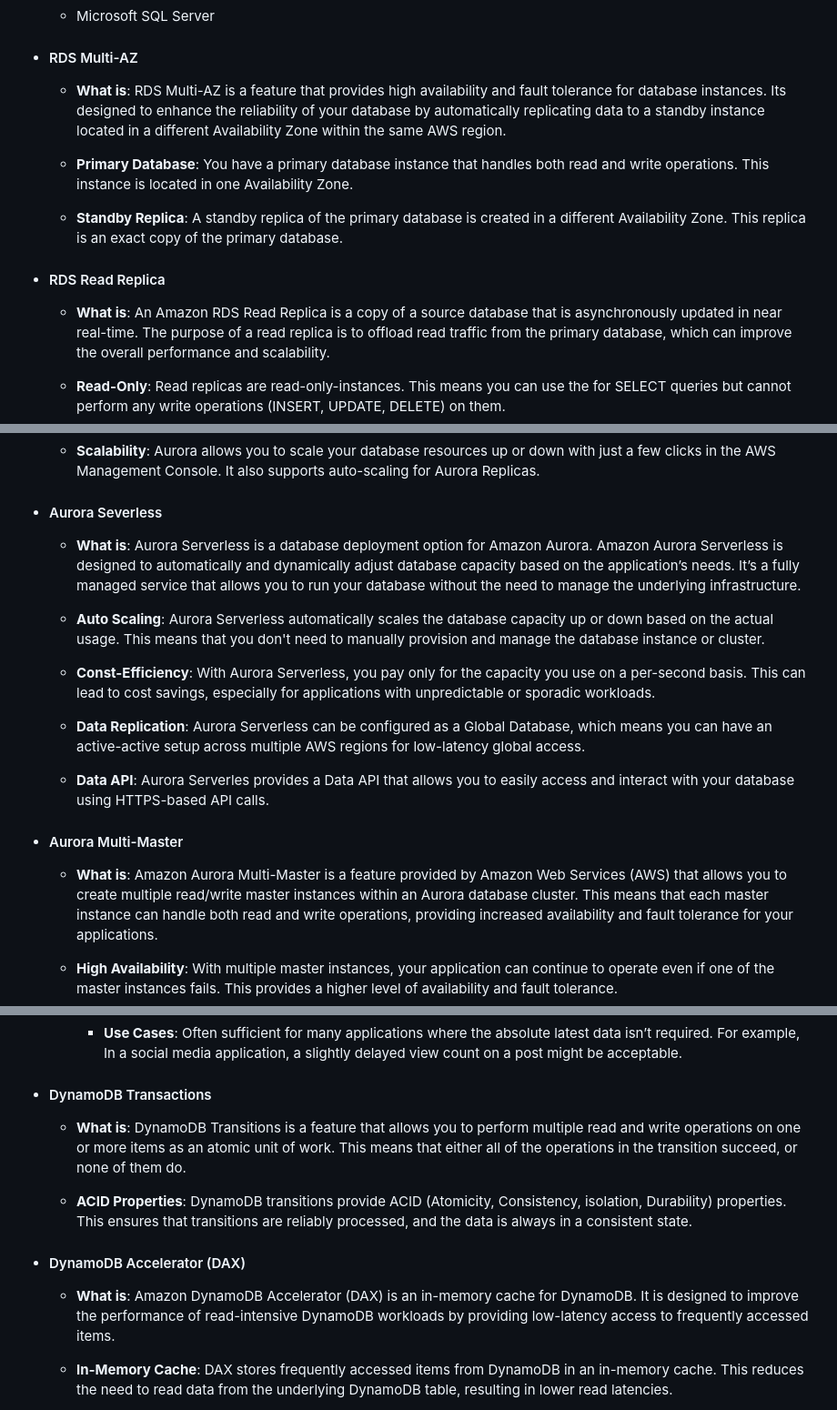
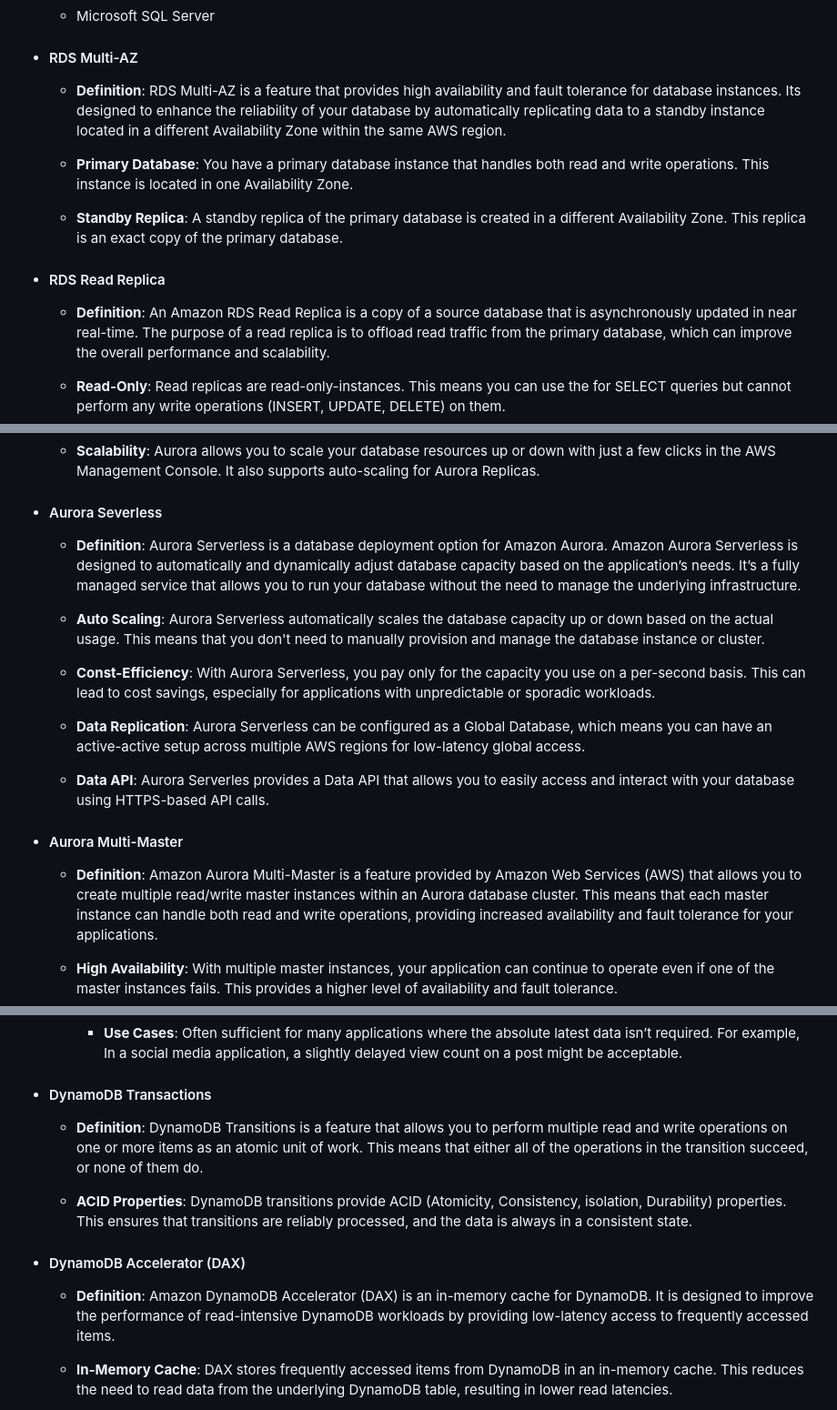
Before and after one commit to m-ashry-eg/SAA-C03, a Markdown page: notes/README.md, 3 parts joined by grey strips. Shown at 91% size. GitHub-like rendering.

```diff
--- a/notes/README.md
+++ b/notes/README.md
@@ -621,7 +621,7 @@ operate, and scale a relational database in the cloud.
 
 - #### RDS Multi-AZ
 
-  - **What is**: RDS Multi-AZ is a feature that provides high availability and fault tolerance for database instances. Its designed to
+  - **Definition**: RDS Multi-AZ is a feature that provides high availability and fault tolerance for database instances. Its designed to
     enhance the reliability of your database by automatically replicating data to a standby instance located in a different Availability Zone
     within the same AWS region.
 
@@ -633,7 +633,7 @@ operate, and scale a relational database in the cloud.
 
 - #### RDS Read Replica
 
-  - **What is**: An Amazon RDS Read Replica is a copy of a source database that is asynchronously updated in near
+  - **Definition**: An Amazon RDS Read Replica is a copy of a source database that is asynchronously updated in near
     real-time. The purpose of a read replica is to offload read traffic from the primary database, which can
     improve the overall performance and scalability.
 
@@ -767,7 +767,7 @@ provided by Amazon Web Services (AWS).
 
 - #### Aurora Severless
 
-  - **What is**: Aurora Serverless is a database deployment option for Amazon Aurora. Amazon Aurora Serverless is designed to automatically  and dynamically
+  - **Definition**: Aurora Serverless is a database deployment option for Amazon Aurora. Amazon Aurora Serverless is designed to automatically  and dynamically
   adjust database capacity based on the application’s needs. It’s a fully managed service that allows you to run your database without the need to manage
   the underlying infrastructure.
 
@@ -784,7 +784,7 @@ provided by Amazon Web Services (AWS).
 
 - #### Aurora Multi-Master
 
-  - **What is**: Amazon Aurora Multi-Master is a feature provided by Amazon Web Services (AWS) that allows you to create multiple read/write master instances within an
+  - **Definition**: Amazon Aurora Multi-Master is a feature provided by Amazon Web Services (AWS) that allows you to create multiple read/write master instances within an
   Aurora database cluster. This means that each master instance can handle both read and write operations, providing increased availability and fault tolerance
   for your applications.
 
@@ -873,7 +873,7 @@ seamless scalability.
 
 - #### DynamoDB Transactions
 
-  - **What is**: DynamoDB Transitions is a feature that allows you to perform multiple read and write operations on one or more items as an atomic unit of work. This means that
+  - **Definition**: DynamoDB Transitions is a feature that allows you to perform multiple read and write operations on one or more items as an atomic unit of work. This means that
   either all of the operations in the transition succeed, or none of them do.
 
   - **ACID Properties**: DynamoDB transitions provide ACID (Atomicity, Consistency, isolation, Durability) properties. This ensures that transitions are reliably processed,
@@ -881,7 +881,7 @@ seamless scalability.
 
 - #### DynamoDB Accelerator (DAX)
 
-  - **What is**: Amazon DynamoDB Accelerator (DAX) is an in-memory cache for DynamoDB. It is designed to improve the performance of read-intensive DynamoDB workloads by providing
+  - **Definition**: Amazon DynamoDB Accelerator (DAX) is an in-memory cache for DynamoDB. It is designed to improve the performance of read-intensive DynamoDB workloads by providing
   low-latency access to frequently accessed items.
 
   - **In-Memory Cache**: DAX stores frequently accessed items from DynamoDB in an in-memory cache. This reduces the need to read data from the underlying DynamoDB table, resulting
```
Also changed, not shown: other parts of notes/README.md (+7 -7 lines).
